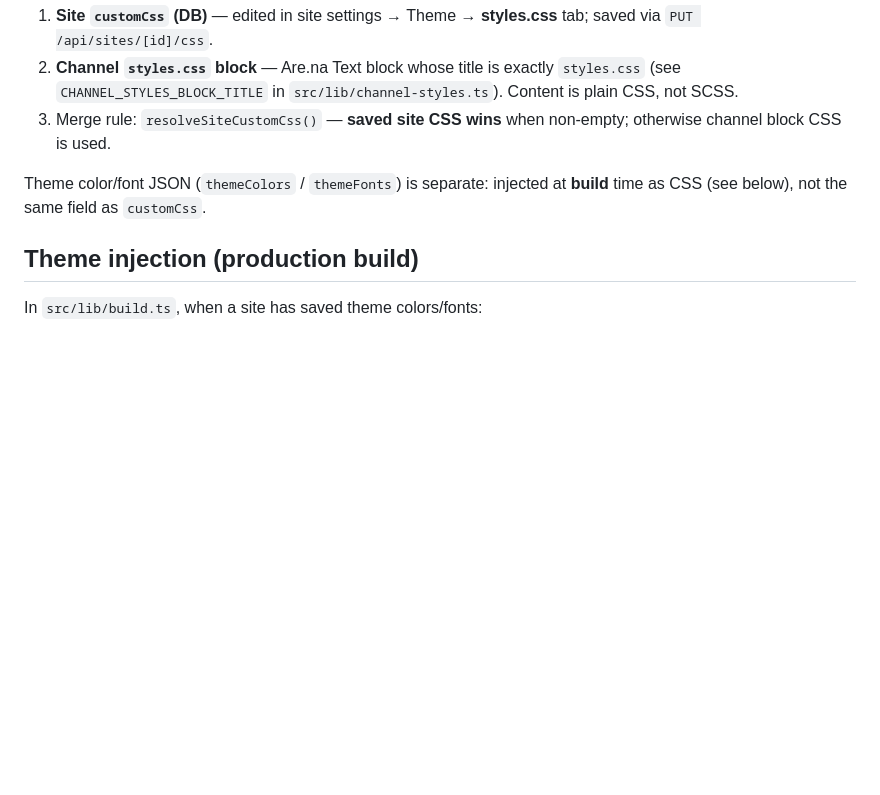
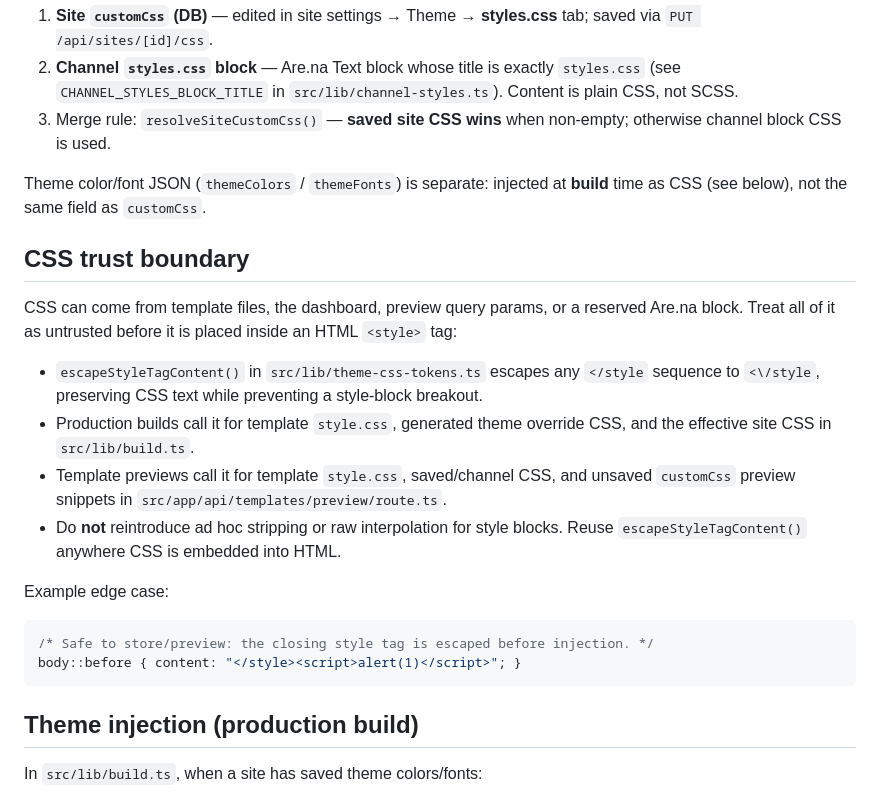
Before and after one commit to tiny-factories/tiny-garden, a Markdown page: docs/templates-theming.md, the part around one of its changes. Drawn GitHub-style; blank space fills up the shorter version.

````diff
--- a/docs/templates-theming.md
+++ b/docs/templates-theming.md
@@ -16,6 +16,22 @@ Reference for adding or changing Handlebars templates so dashboard **Theme**, **
 
 Theme color/font JSON (`themeColors` / `themeFonts`) is separate: injected at **build** time as CSS (see below), not the same field as `customCss`.
 
+## CSS trust boundary
+
+CSS can come from template files, the dashboard, preview query params, or a reserved Are.na block. Treat all of it as untrusted before it is placed inside an HTML `<style>` tag:
+
+- `escapeStyleTagContent()` in `src/lib/theme-css-tokens.ts` escapes any `</style` sequence to `<\/style`, preserving CSS text while preventing a style-block breakout.
+- Production builds call it for template `style.css`, generated theme override CSS, and the effective site CSS in `src/lib/build.ts`.
+- Template previews call it for template `style.css`, saved/channel CSS, and unsaved `customCss` preview snippets in `src/app/api/templates/preview/route.ts`.
+- Do **not** reintroduce ad hoc stripping or raw interpolation for style blocks. Reuse `escapeStyleTagContent()` anywhere CSS is embedded into HTML.
+
+Example edge case:
+
+```css
+/* Safe to store/preview: the closing style tag is escaped before injection. */
+body::before { content: "</style><script>alert(1)</script>"; }
+```
+
 ## Theme injection (production build)
 
 In `src/lib/build.ts`, when a site has saved theme colors/fonts:
````
Also changed, not shown: other parts of docs/templates-theming.md (+28 -0 lines).
